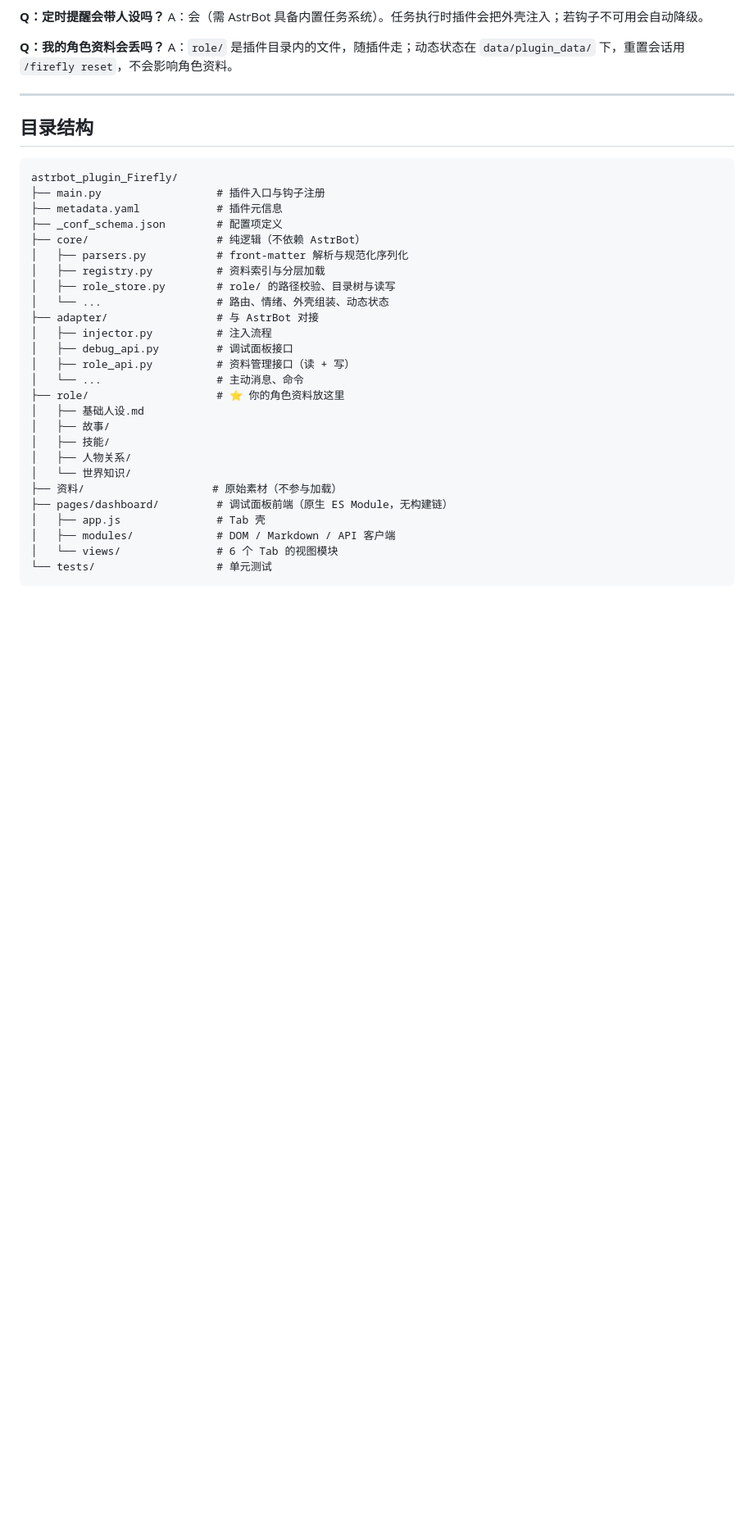
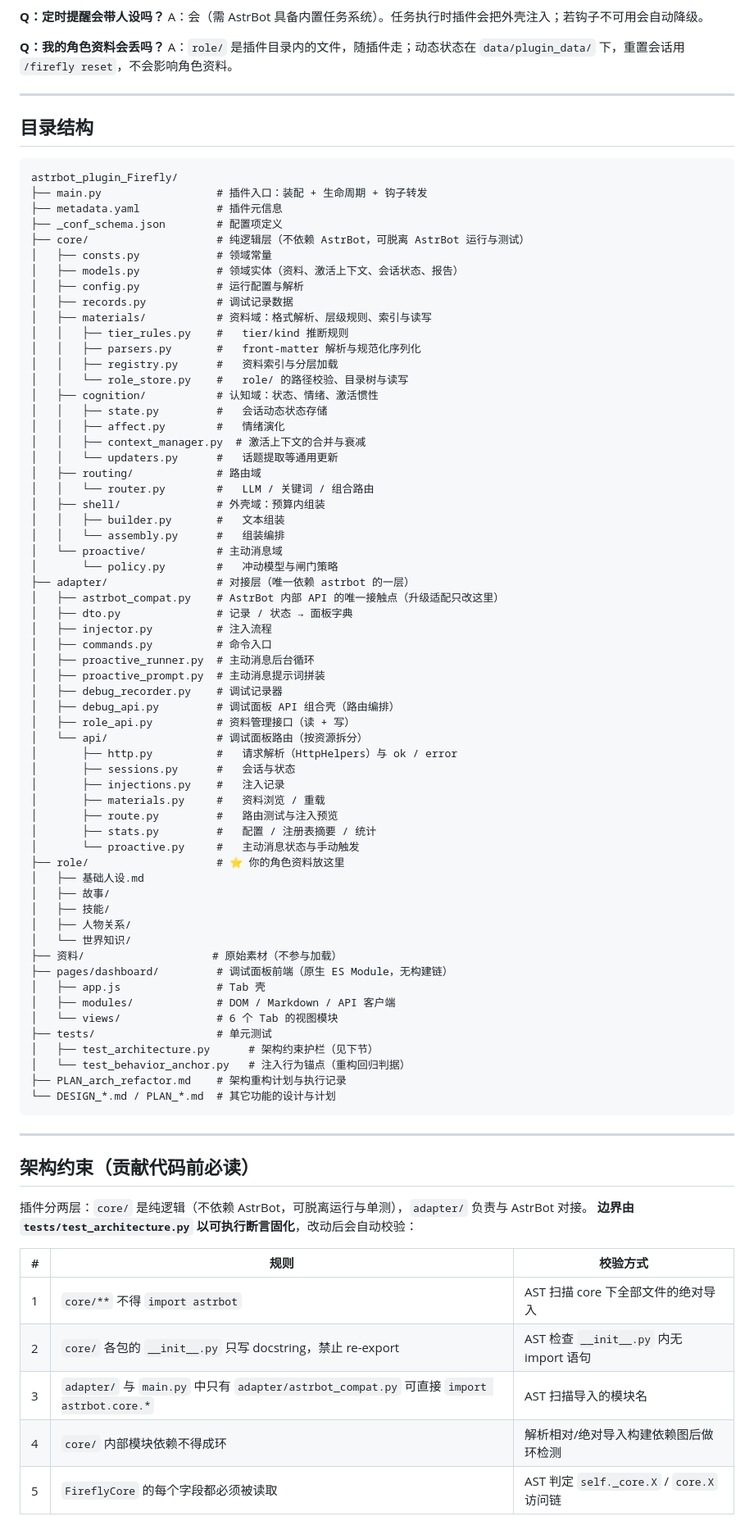
Before and after one commit to Edge-FF/astrbot_plugin_Firefly, a Markdown page: README.md, the part around one of its changes. Shown at 82% size. Rendered like a GitHub page; blank space fills up the shorter version.

Commit message:
docs: sync readme structure and add architecture constraints

````diff
--- a/README.md
+++ b/README.md
@@ -401,19 +402,49 @@ A：`role/` 是插件目录内的文件，随插件走；动态状态在 `data/p
 
 ```
 astrbot_plugin_Firefly/
-├── main.py                  # 插件入口与钩子注册
+├── main.py                  # 插件入口：装配 + 生命周期 + 钩子转发
 ├── metadata.yaml            # 插件元信息
 ├── _conf_schema.json        # 配置项定义
-├── core/                    # 纯逻辑（不依赖 AstrBot）
-│   ├── parsers.py           # front-matter 解析与规范化序列化
-│   ├── registry.py          # 资料索引与分层加载
-│   ├── role_store.py        # role/ 的路径校验、目录树与读写
-│   └── ...                  # 路由、情绪、外壳组装、动态状态
-├── adapter/                 # 与 AstrBot 对接
+├── core/                    # 纯逻辑层（不依赖 AstrBot，可脱离 AstrBot 运行与测试）
+│   ├── consts.py            # 领域常量
+│   ├── models.py            # 领域实体（资料、激活上下文、会话状态、报告）
+│   ├── config.py            # 运行配置与解析
+│   ├── records.py           # 调试记录数据
+│   ├── materials/           # 资料域：格式解析、层级规则、索引与读写
+│   │   ├── tier_rules.py    #   tier/kind 推断规则
+│   │   ├── parsers.py       #   front-matter 解析与规范化序列化
+│   │   ├── registry.py      #   资料索引与分层加载
+│   │   └── role_store.py    #   role/ 的路径校验、目录树与读写
+│   ├── cognition/           # 认知域：状态、情绪、激活惯性
+│   │   ├── state.py         #   会话动态状态存储
+│   │   ├── affect.py        #   情绪演化
+│   │   ├── context_manager.py  # 激活上下文的合并与衰减
+│   │   └── updaters.py      #   话题提取等通用更新
+│   ├── routing/             # 路由域
+│   │   └── router.py        #   LLM / 关键词 / 组合路由
+│   ├── shell/               # 外壳域：预算内组装
+│   │   ├── builder.py       #   文本组装
+│   │   └── assembly.py      #   组装编排
+│   └── proactive/           # 主动消息域
+│       └── policy.py        #   冲动模型与闸门策略
+├── adapter/                 # 对接层（唯一依赖 astrbot 的一层）
+│   ├── astrbot_compat.py    # AstrBot 内部 API 的唯一接触点（升级适配只改这里）
+│   ├── dto.py               # 记录 / 状态 → 面板字典
 │   ├── injector.py          # 注入流程
-│   ├── debug_api.py         # 调试面板接口
+│   ├── commands.py          # 命令入口
+│   ├── proactive_runner.py  # 主动消息后台循环
+│   ├── proactive_prompt.py  # 主动消息提示词拼装
+│   ├── debug_recorder.py    # 调试记录器
+│   ├── debug_api.py         # 调试面板 API 组合壳（路由编排）
 │   ├── role_api.py          # 资料管理接口（读 + 写）
-│   └── ...                  # 主动消息、命令
+│   └── api/                 # 调试面板路由（按资源拆分）
+│       ├── http.py          #   请求解析（HttpHelpers）与 ok / error
+│       ├── sessions.py      #   会话与状态
+│       ├── injections.py    #   注入记录
+│       ├── materials.py     #   资料浏览 / 重载
+│       ├── route.py         #   路由测试与注入预览
+│       ├── stats.py         #   配置 / 注册表摘要 / 统计
+│       └── proactive.py     #   主动消息状态与手动触发
 ├── role/                    # ⭐ 你的角色资料放这里
 │   ├── 基础人设.md
 │   ├── 故事/
@@ -425,5 +456,25 @@ astrbot_plugin_Firefly/
 │   ├── app.js               # Tab 壳
 │   ├── modules/             # DOM / Markdown / API 客户端
 │   └── views/               # 6 个 Tab 的视图模块
-└── tests/                   # 单元测试
+├── tests/                   # 单元测试
+│   ├── test_architecture.py      # 架构约束护栏（见下节）
+│   └── test_behavior_anchor.py   # 注入行为锚点（重构回归判据）
+├── PLAN_arch_refactor.md    # 架构重构计划与执行记录
+└── DESIGN_*.md / PLAN_*.md  # 其它功能的设计与计划
 ```
+
+---
+
+## 架构约束（贡献代码前必读）
+
+插件分两层：`core/` 是纯逻辑（不依赖 AstrBot，可脱离运行与单测），`adapter/` 负责与 AstrBot 对接。
+**边界由 `tests/test_architecture.py` 以可执行断言固化**，改动后会自动校验：
+
+| # | 规则 | 校验方式 |
+|---|---|---|
+| 1 | `core/**` 不得 `import astrbot` | AST 扫描 core 下全部文件的绝对导入 |
+| 2 | `core/` 各包的 `__init__.py` 只写 docstring，禁止 re-export | AST 检查 `__init__.py` 内无 import 语句 |
+| 3 | `adapter/` 与 `main.py` 中只有 `adapter/astrbot_compat.py` 可直接 `import astrbot.core.*` | AST 扫描导入的模块名 |
+| 4 | `core/` 内部模块依赖不得成环 | 解析相对/绝对导入构建依赖图后做环检测 |
+| 5 | `FireflyCore` 的每个字段都必须被读取 | AST 判定 `self._core.X` / `core.X` 访问链 |
+
````
Also changed, not shown: other parts of README.md (+22 -0 lines).
